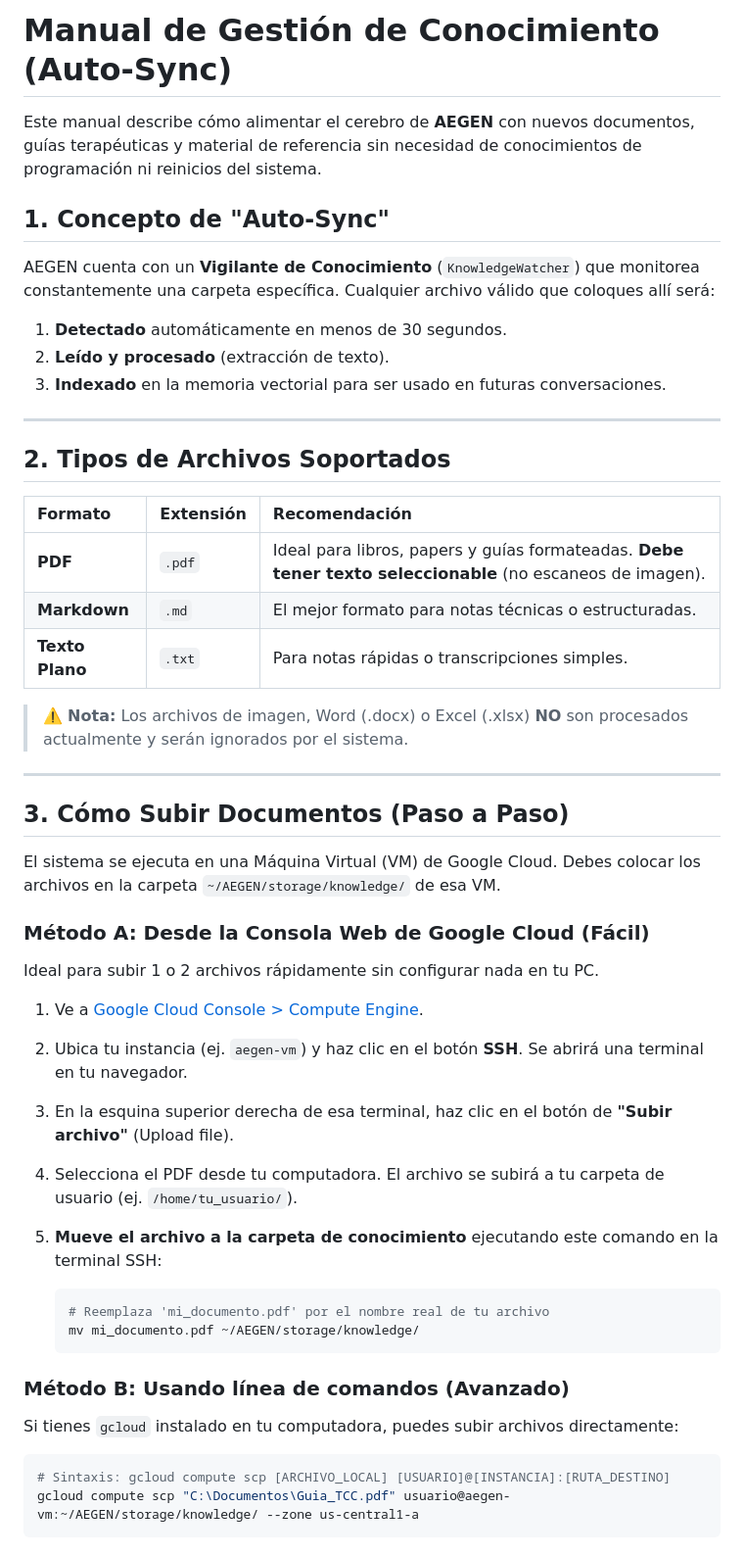
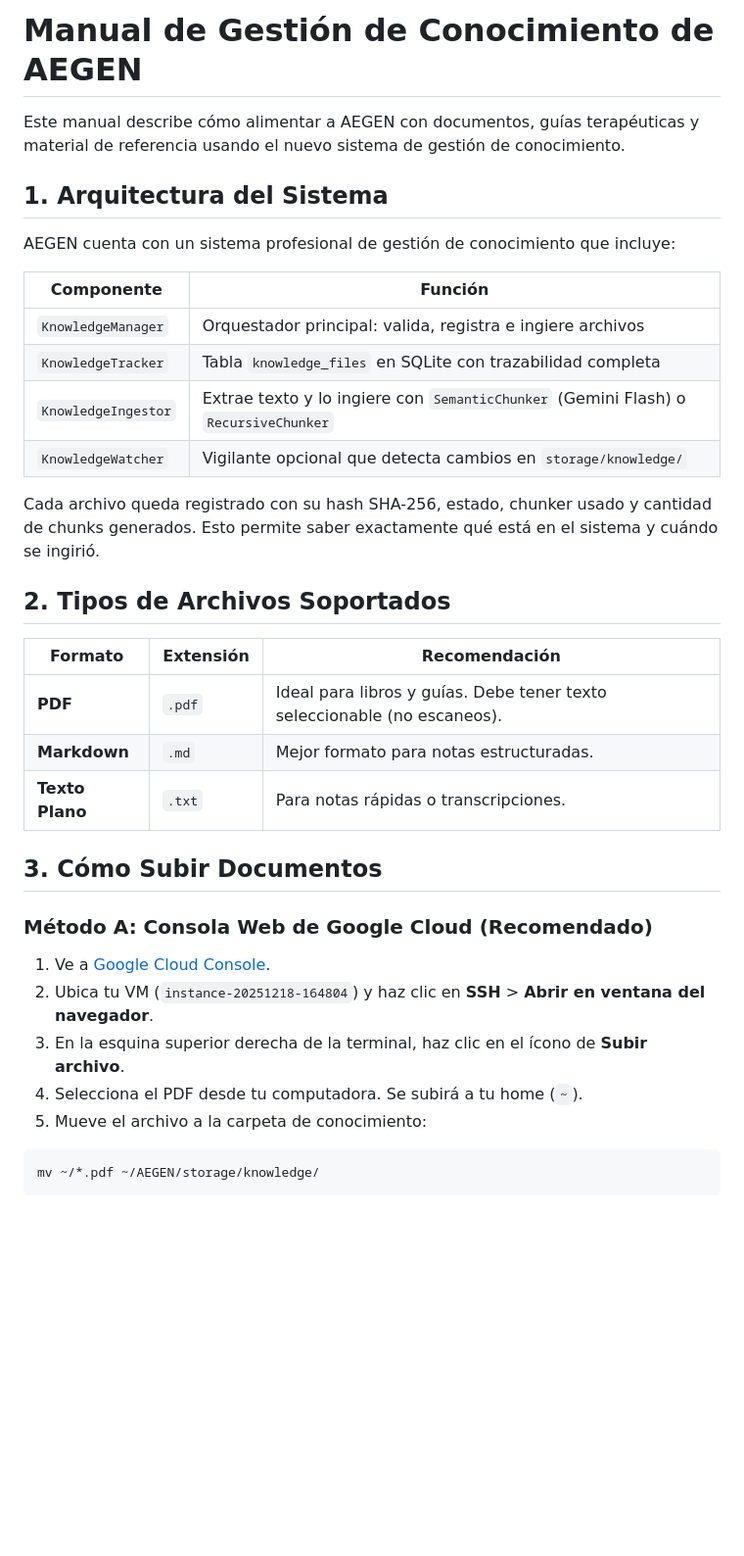
Before and after one commit to JhomC3/AEGEN, a Markdown page: docs/guias/manual-gestion-conocimiento.md, the part around one of its changes. Shown at 98% size. Drawn GitHub-style; blank space fills up the shorter version.

````diff
--- a/docs/guias/manual-gestion-conocimiento.md
+++ b/docs/guias/manual-gestion-conocimiento.md
@@ -1,51 +1,42 @@
-# Manual de Gestión de Conocimiento (Auto-Sync)
+# Manual de Gestión de Conocimiento de AEGEN
 
-Este manual describe cómo alimentar el cerebro de **AEGEN** con nuevos documentos, guías terapéuticas y material de referencia sin necesidad de conocimientos de programación ni reinicios del sistema.
+Este manual describe cómo alimentar a AEGEN con documentos, guías terapéuticas
+y material de referencia usando el nuevo sistema de gestión de conocimiento.
 
-## 1. Concepto de "Auto-Sync"
-AEGEN cuenta con un **Vigilante de Conocimiento** (`KnowledgeWatcher`) que monitorea constantemente una carpeta específica.
-Cualquier archivo válido que coloques allí será:
-1.  **Detectado** automáticamente en menos de 30 segundos.
-2.  **Leído y procesado** (extracción de texto).
-3.  **Indexado** en la memoria vectorial para ser usado en futuras conversaciones.
+## 1. Arquitectura del Sistema
 
----
+AEGEN cuenta con un sistema profesional de gestión de conocimiento que incluye:
+
+| Componente | Función |
+|---|---|
+| `KnowledgeManager` | Orquestador principal: valida, registra e ingiere archivos |
+| `KnowledgeTracker` | Tabla `knowledge_files` en SQLite con trazabilidad completa |
+| `KnowledgeIngestor` | Extrae texto y lo ingiere con `SemanticChunker` (Gemini Flash) o `RecursiveChunker` |
+| `KnowledgeWatcher` | Vigilante opcional que detecta cambios en `storage/knowledge/` |
+
+Cada archivo queda registrado con su hash SHA-256, estado, chunker usado y
+cantidad de chunks generados. Esto permite saber exactamente qué está en el
+sistema y cuándo se ingirió.
 
 ## 2. Tipos de Archivos Soportados
 
 | Formato | Extensión | Recomendación |
-| :--- | :--- | :--- |
-| **PDF** | `.pdf` | Ideal para libros, papers y guías formateadas. **Debe tener texto seleccionable** (no escaneos de imagen). |
-| **Markdown** | `.md` | El mejor formato para notas técnicas o estructuradas. |
-| **Texto Plano** | `.txt` | Para notas rápidas o transcripciones simples. |
+|---|---|---|
+| **PDF** | `.pdf` | Ideal para libros y guías. Debe tener texto seleccionable (no escaneos). |
+| **Markdown** | `.md` | Mejor formato para notas estructuradas. |
+| **Texto Plano** | `.txt` | Para notas rápidas o transcripciones. |
 
-> ⚠️ **Nota:** Los archivos de imagen, Word (.docx) o Excel (.xlsx) **NO** son procesados actualmente y serán ignorados por el sistema.
+## 3. Cómo Subir Documentos
 
----
+### Método A: Consola Web de Google Cloud (Recomendado)
 
-## 3. Cómo Subir Documentos (Paso a Paso)
-
-El sistema se ejecuta en una Máquina Virtual (VM) de Google Cloud. Debes colocar los archivos en la carpeta `~/AEGEN/storage/knowledge/` de esa VM.
-
-### Método A: Desde la Consola Web de Google Cloud (Fácil)
-Ideal para subir 1 o 2 archivos rápidamente sin configurar nada en tu PC.
-
-1.  Ve a [Google Cloud Console > Compute Engine](https://console.cloud.google.com/compute/instances).
-2.  Ubica tu instancia (ej. `aegen-vm`) y haz clic en el botón **SSH**. Se abrirá una terminal en tu navegador.
-3.  En la esquina superior derecha de esa terminal, haz clic en el botón de **"Subir archivo"** (Upload file).
-4.  Selecciona el PDF desde tu computadora. El archivo se subirá a tu carpeta de usuario (ej. `/home/tu_usuario/`).
-5.  **Mueve el archivo a la carpeta de conocimiento** ejecutando este comando en la terminal SSH:
-
-    ```bash
-    # Reemplaza 'mi_documento.pdf' por el nombre real de tu archivo
-    mv mi_documento.pdf ~/AEGEN/storage/knowledge/
-    ```
-
-### Método B: Usando línea de comandos (Avanzado)
-Si tienes `gcloud` instalado en tu computadora, puedes subir archivos directamente:
+1. Ve a [Google Cloud Console](https://console.cloud.google.com/compute/instances).
+2. Ubica tu VM (`instance-20251218-164804`) y haz clic en **SSH** > **Abrir en ventana del navegador**.
+3. En la esquina superior derecha de la terminal, haz clic en el ícono de **Subir archivo**.
+4. Selecciona el PDF desde tu computadora. Se subirá a tu home (`~`).
+5. Mueve el archivo a la carpeta de conocimiento:
 
 ```bash
-# Sintaxis: gcloud compute scp [ARCHIVO_LOCAL] [USUARIO]@[INSTANCIA]:[RUTA_DESTINO]
-gcloud compute scp "C:\Documentos\Guia_TCC.pdf" usuario@aegen-vm:~/AEGEN/storage/knowledge/ --zone us-central1-a
+mv ~/*.pdf ~/AEGEN/storage/knowledge/
 ```
 
````
Also changed, not shown: other parts of docs/guias/manual-gestion-conocimiento.md (+100 -41 lines), docs/planes/PLAN-MAESTRO-ESTRATEGICO.md (+3 -3 lines).
